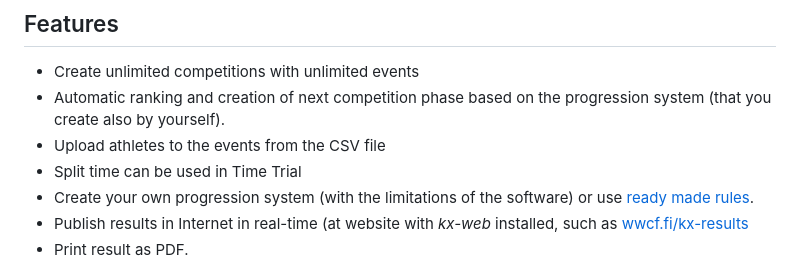
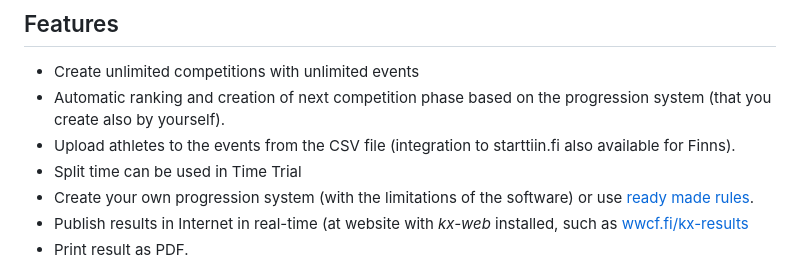
Before and after one commit to proalvo/kx-results, a Markdown page: README.md, the part around the change. Rendered like a GitHub page.

Commit message:
Enhance athlete upload feature with starttiin.fi integration
Added integration with starttiin.fi for athlete uploads.

```diff
--- a/README.md
+++ b/README.md
@@ -12,7 +12,7 @@ Start lists and results can be printed as PDF, and results sync easily to a publ
 
 - Create unlimited competitions with unlimited events
 - Automatic ranking and creation of next competition phase based on the progression system (that you create also by yourself).
-- Upload athletes to the events from the CSV file
+- Upload athletes to the events from the CSV file (integration to starttiin.fi also available for Finns).
 - Split time can be used in Time Trial
 - Create your own progression system (with the limitations of  the software) or use [ready made rules](https://github.com/proalvo/kx-results/tree/main/kx-server/rules).
 - Publish results in Internet in real-time (at website with *kx-web* installed, such as [wwcf.fi/kx-results](https://wwcf.fi/kx-results)
```
